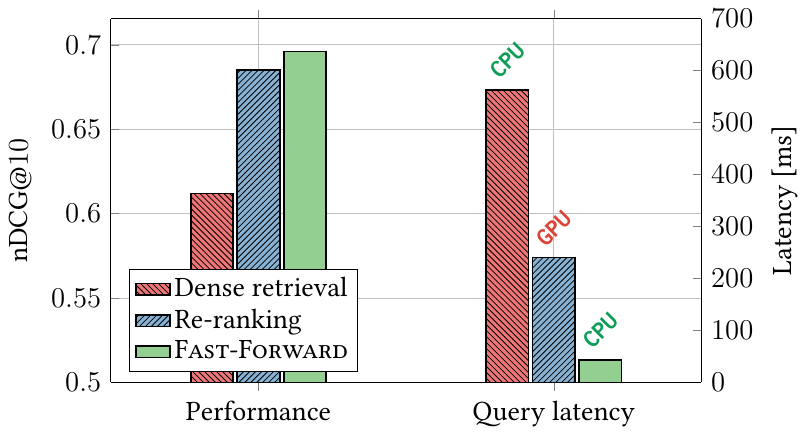
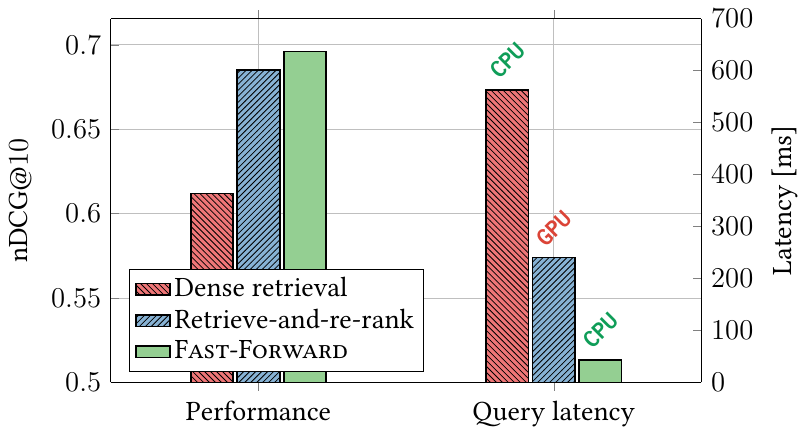
Before and after one commit to mrjleo/slides, a LaTeX figure (phd/img/fast_forward/results/comparison.tex): the whole page. Compiled offline with pdfLaTeX.

Commit message:
ff indexes: update comparison plot

```diff
--- a/phd/img/fast_forward/results/comparison.tex
+++ b/phd/img/fast_forward/results/comparison.tex
@@ -20,7 +20,7 @@
             area legend,
             legend entries={
                     Dense retrieval,
-                    Re-ranking,
+                    Retrieve-and-re-rank,
                     \fastforward{},
                 },
             legend cell align={left},
```
